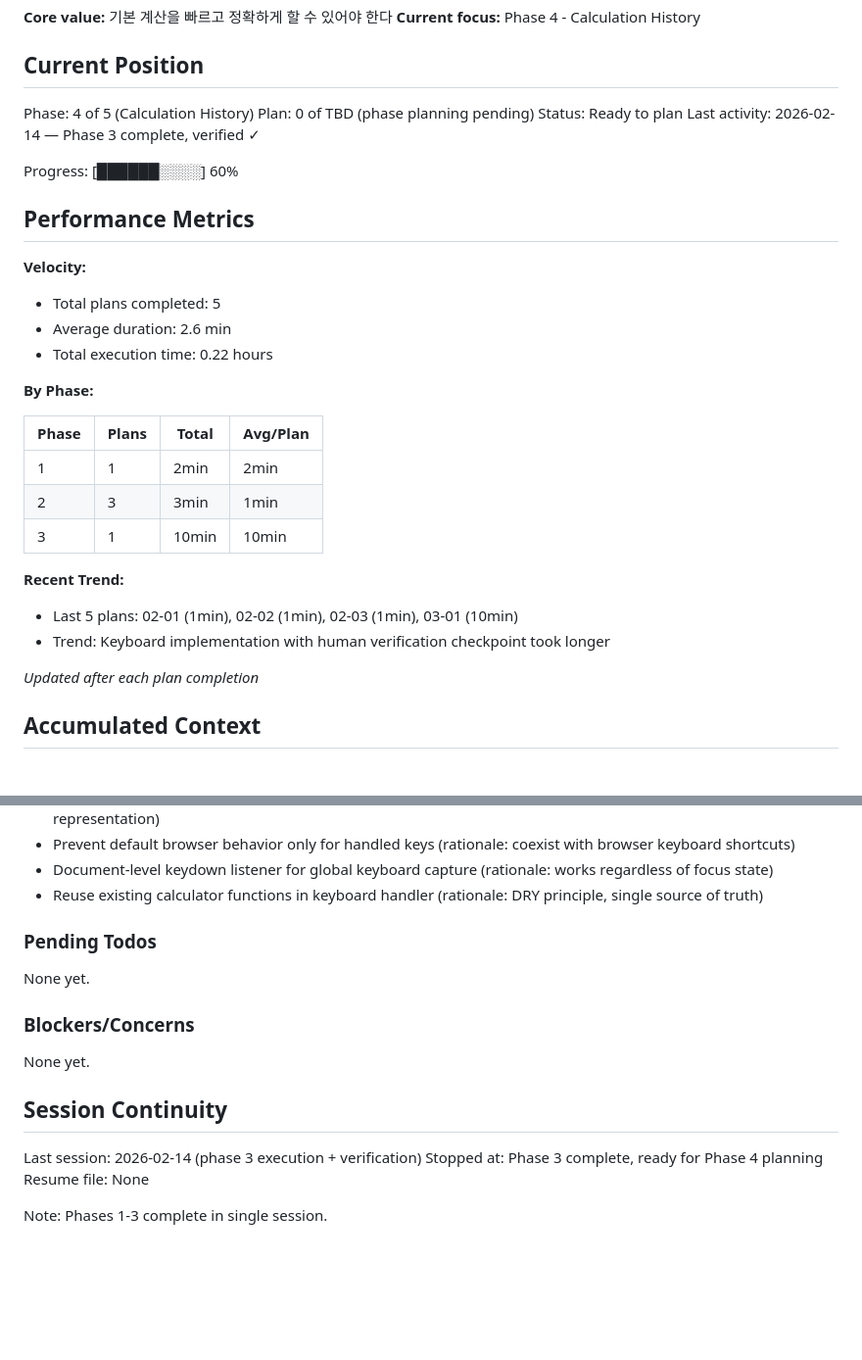
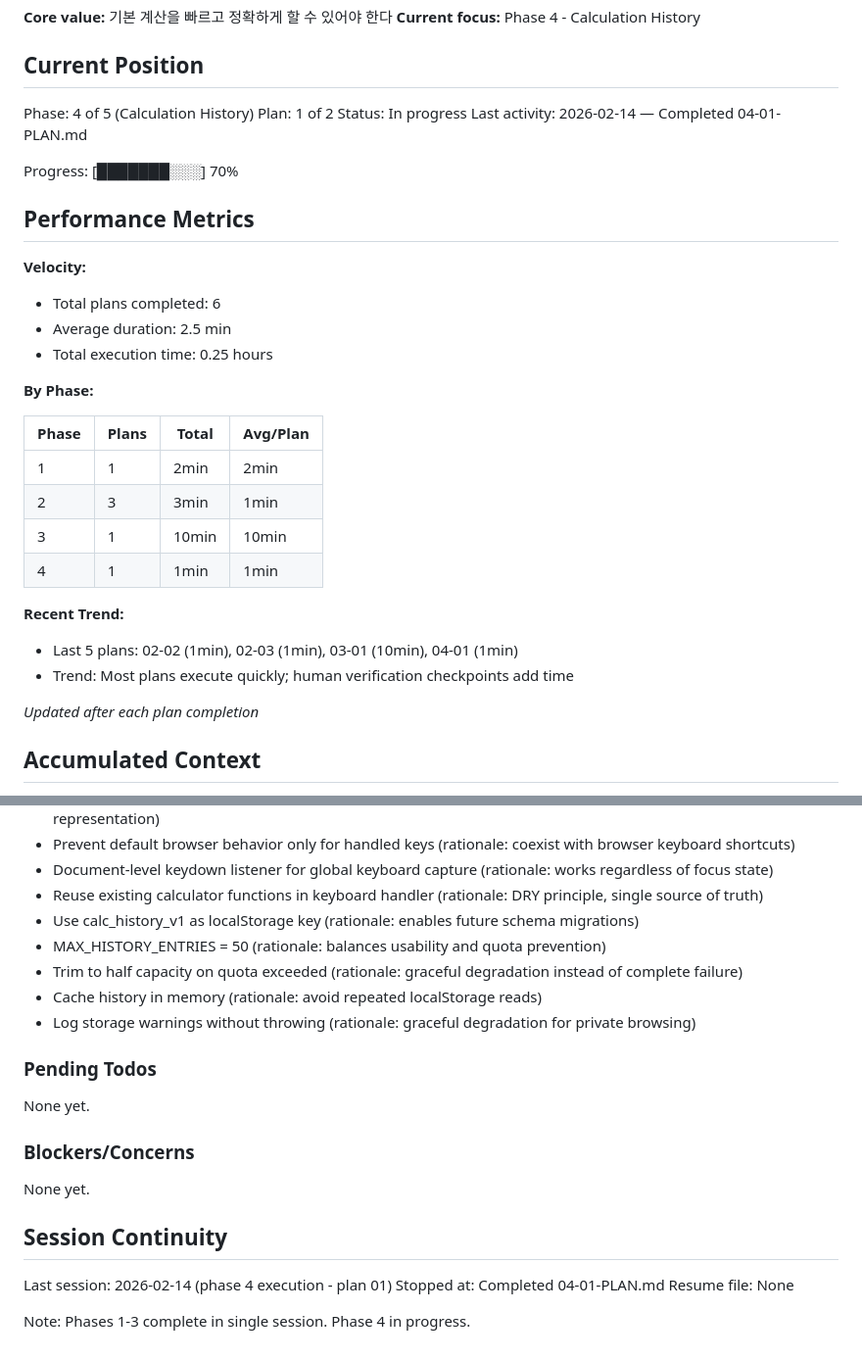
Before and after one commit to ohama/CalOne, a Markdown page: .planning/STATE.md, 2 parts joined by grey strips. Shown at 98% size. Rendered like a GitHub page; blank space fills up the shorter version.

Commit message:
docs(04-01): complete calculation history storage foundation plan
Tasks completed: 1/1
- Create history.js module with localStorage persistence

SUMMARY: .planning/phases/04-calculation-history/04-01-SUMMARY.md

```diff
--- a/.planning/STATE.md
+++ b/.planning/STATE.md
@@ -10,18 +10,18 @@ See: .planning/PROJECT.md (updated 2026-02-14)
 ## Current Position
 
 Phase: 4 of 5 (Calculation History)
-Plan: 0 of TBD (phase planning pending)
-Status: Ready to plan
-Last activity: 2026-02-14 — Phase 3 complete, verified ✓
+Plan: 1 of 2
+Status: In progress
+Last activity: 2026-02-14 — Completed 04-01-PLAN.md
 
-Progress: [██████░░░░] 60%
+Progress: [███████░░░] 70%
 
 ## Performance Metrics
 
 **Velocity:**
-- Total plans completed: 5
-- Average duration: 2.6 min
-- Total execution time: 0.22 hours
+- Total plans completed: 6
+- Average duration: 2.5 min
+- Total execution time: 0.25 hours
 
 **By Phase:**
 
@@ -30,10 +30,11 @@ Progress: [██████░░░░] 60%
 | 1 | 1 | 2min | 2min |
 | 2 | 3 | 3min | 1min |
 | 3 | 1 | 10min | 10min |
+| 4 | 1 | 1min | 1min |
 
 **Recent Trend:**
-- Last 5 plans: 02-01 (1min), 02-02 (1min), 02-03 (1min), 03-01 (10min)
-- Trend: Keyboard implementation with human verification checkpoint took longer
+- Last 5 plans: 02-02 (1min), 02-03 (1min), 03-01 (10min), 04-01 (1min)
+- Trend: Most plans execute quickly; human verification checkpoints add time
 
 *Updated after each plan completion*
 
@@ -66,6 +67,11 @@ Recent decisions affecting current work:
 - Prevent default browser behavior only for handled keys (rationale: coexist with browser keyboard shortcuts)
 - Document-level keydown listener for global keyboard capture (rationale: works regardless of focus state)
 - Reuse existing calculator functions in keyboard handler (rationale: DRY principle, single source of truth)
+- Use calc_history_v1 as localStorage key (rationale: enables future schema migrations)
+- MAX_HISTORY_ENTRIES = 50 (rationale: balances usability and quota prevention)
+- Trim to half capacity on quota exceeded (rationale: graceful degradation instead of complete failure)
+- Cache history in memory (rationale: avoid repeated localStorage reads)
+- Log storage warnings without throwing (rationale: graceful degradation for private browsing)
 
 ### Pending Todos
 
@@ -77,8 +83,8 @@ None yet.
 
 ## Session Continuity
 
-Last session: 2026-02-14 (phase 3 execution + verification)
-Stopped at: Phase 3 complete, ready for Phase 4 planning
+Last session: 2026-02-14 (phase 4 execution - plan 01)
+Stopped at: Completed 04-01-PLAN.md
 Resume file: None
 
-Note: Phases 1-3 complete in single session.
+Note: Phases 1-3 complete in single session. Phase 4 in progress.
```
Also changed, not shown: 1 other file.
